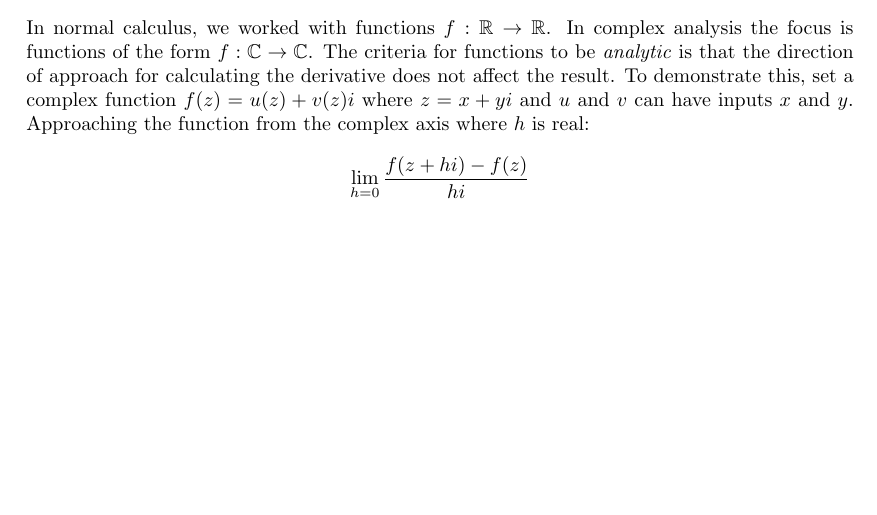
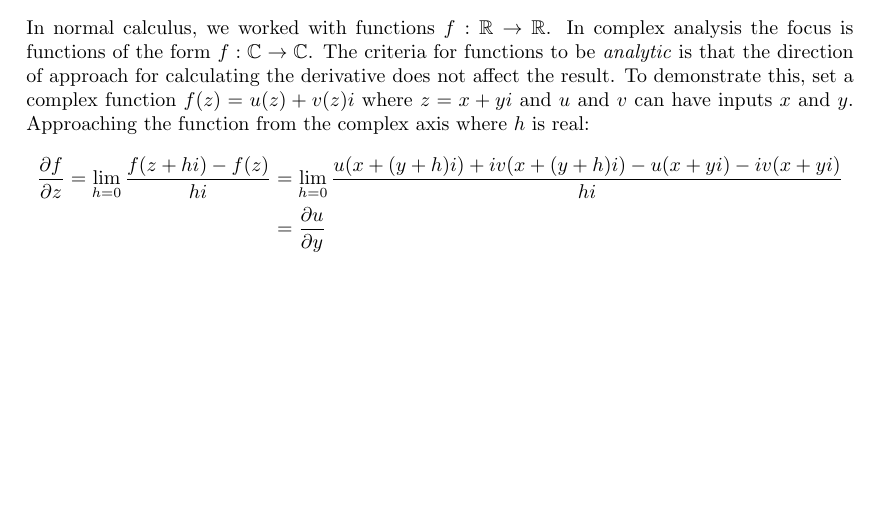
Before and after one commit to slipperking/complex-analysis-latex, a LaTeX document (main.tex): part of page 2 of 2, cut so that both start at the same text. Compiled offline with pdfLaTeX.

Commit message:
overleaf_to_git (Thu Jul 25 17:56:52 2024 -0700): update main.tex from r101 to r121

```diff
--- a/main.tex
+++ b/main.tex
@@ -77,6 +77,7 @@ The multiplication of two complex numbers is equal to their magnitudes multiplie
 \section{Complex Functions}
 In normal calculus, we worked with functions $f: \mathbb{R}\to\mathbb R$. In complex analysis the focus is functions of the form $f: \mathbb C\to\mathbb C$. The criteria for functions to be \textit{analytic} is that the direction of approach for calculating the derivative does not affect the result. To demonstrate this, set a complex function $f(z)=u(z)+v(z)i$ where $z=x+yi$ and $u$ and $v$ can have inputs $x$ and $y$. Approaching the function from the complex axis where $h$ is real:
 \begin{align*}
-    \lim_{h=0} \frac{f(z+hi)-f(z)}{hi}
+    \frac{\partial f}{\partial z}=\lim_{h=0} \frac{f(z+hi)-f(z)}{hi}&=\lim_{h=0} \frac{u(x+(y+h)i)+iv(x+(y+h)i)-u(x+yi)-iv(x+yi)}{hi}\\
+    &=\frac{\partial u}{\partial y}
 \end{align*}
 \end{document}
```
